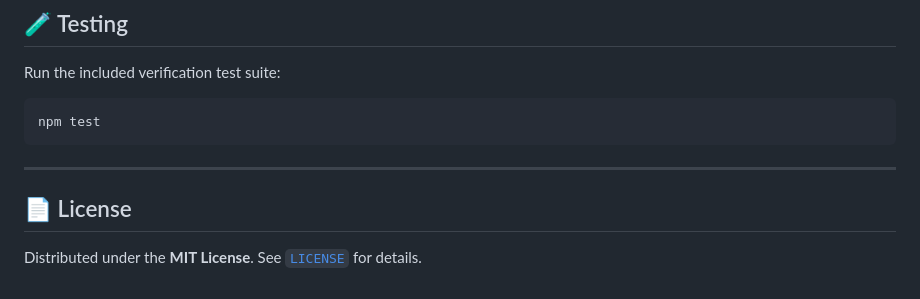
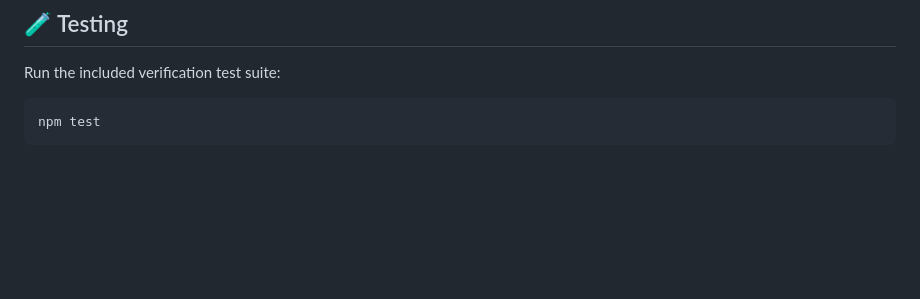
Before and after one commit to ghostydev26/mini-lab, a Markdown page: tui-comms/README.md, the part around the change. Drawn GitHub-style; blank space fills up the shorter version.

Commit message:
Update README.md
Removed license section from README.md

````diff
--- a/tui-comms/README.md
+++ b/tui-comms/README.md
@@ -166,9 +166,3 @@ Run the included verification test suite:
 ```bash
 npm test
 ```
-
----
-
-## 📄 License
-
-Distributed under the **MIT License**. See [`LICENSE`](LICENSE) for details.
````
